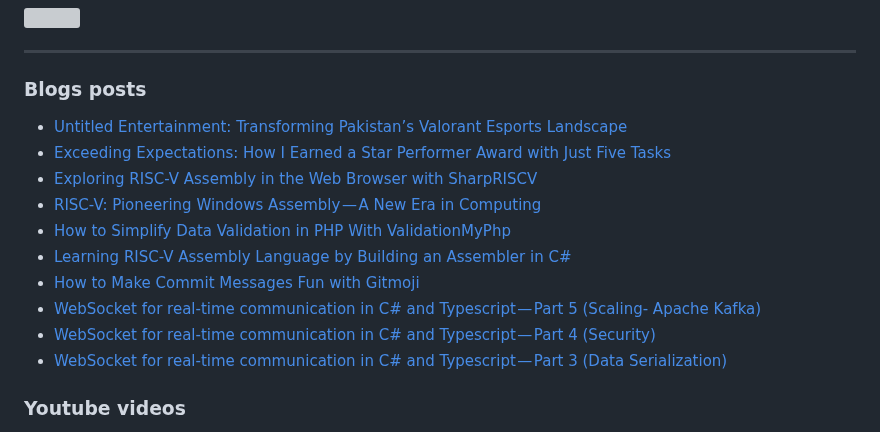
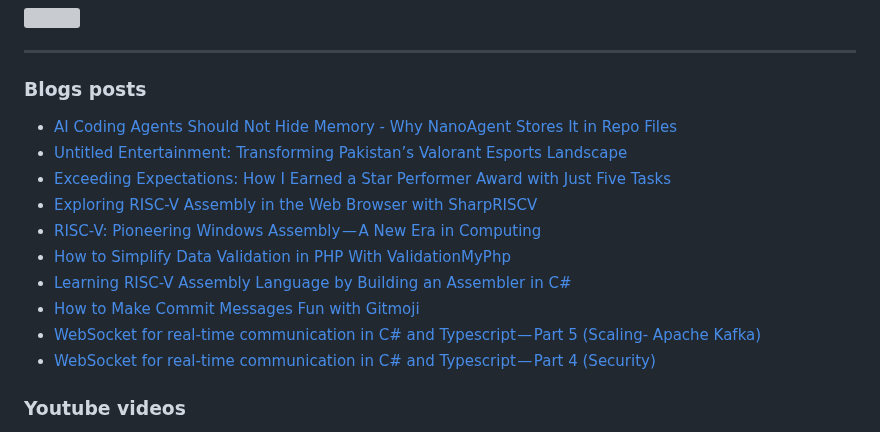
Before and after one commit to rizwan3d/rizwan3d, a Markdown page: README.md, the part around the change. GitHub-like rendering; grey boxes are pictures that could not be loaded.

Commit message:
Updated with the latest blog posts

```diff
--- a/README.md
+++ b/README.md
@@ -65,6 +65,7 @@ Virtual Machines ███████░░░░
 
 ### Blogs posts
 <!-- BLOG-POST-LIST:START -->
+- [AI Coding Agents Should Not Hide Memory - Why NanoAgent Stores It in Repo Files](https://medium.com/@rizwan3d/ai-coding-agents-should-not-hide-memory-why-nanoagent-stores-it-in-repo-files-6ccf037d2a52?source=rss-685d52defe52------2)
 - [Untitled Entertainment: Transforming Pakistan’s Valorant Esports Landscape](https://medium.com/@rizwan3d/untitled-entertainment-transforming-pakistans-valorant-esports-landscape-5afb1304fa8a?source=rss-685d52defe52------2)
 - [Exceeding Expectations: How I Earned a Star Performer Award with Just Five Tasks](https://medium.com/@rizwan3d/exceeding-expectations-how-i-earned-a-star-performer-award-with-just-five-tasks-b6dd3cc13b45?source=rss-685d52defe52------2)
 - [Exploring RISC-V Assembly in the Web Browser with SharpRISCV](https://medium.com/@rizwan3d/exploring-risc-v-assembly-in-the-web-browser-with-sharpriscv-8698fd1024c9?source=rss-685d52defe52------2)
@@ -74,7 +75,6 @@ Virtual Machines ███████░░░░
 - [How to Make Commit Messages  Fun with Gitmoji](https://medium.com/@rizwan3d/how-to-make-commit-messages-fun-with-gitmoji-825ee9659f83?source=rss-685d52defe52------2)
 - [WebSocket for real-time communication in C# and Typescript — Part 5 &lpar;Scaling- Apache Kafka&rpar;](https://medium.com/@rizwan3d/websocket-for-real-time-communication-in-c-and-typescript-part-5-scaling-apache-kafka-5f1f4cb786cd?source=rss-685d52defe52------2)
 - [WebSocket for real-time communication in C# and Typescript — Part 4 &lpar;Security&rpar;](https://medium.com/@rizwan3d/websocket-for-real-time-communication-in-c-and-typescript-part-4-security-8fe63b0763a8?source=rss-685d52defe52------2)
-- [WebSocket for real-time communication in C# and Typescript — Part 3 &lpar;Data Serialization&rpar;](https://medium.com/@rizwan3d/websocket-for-real-time-communication-in-c-and-typescript-part-3-data-serialization-c4ada68864e7?source=rss-685d52defe52------2)
 <!-- BLOG-POST-LIST:END -->
 
 ### Youtube videos
```
